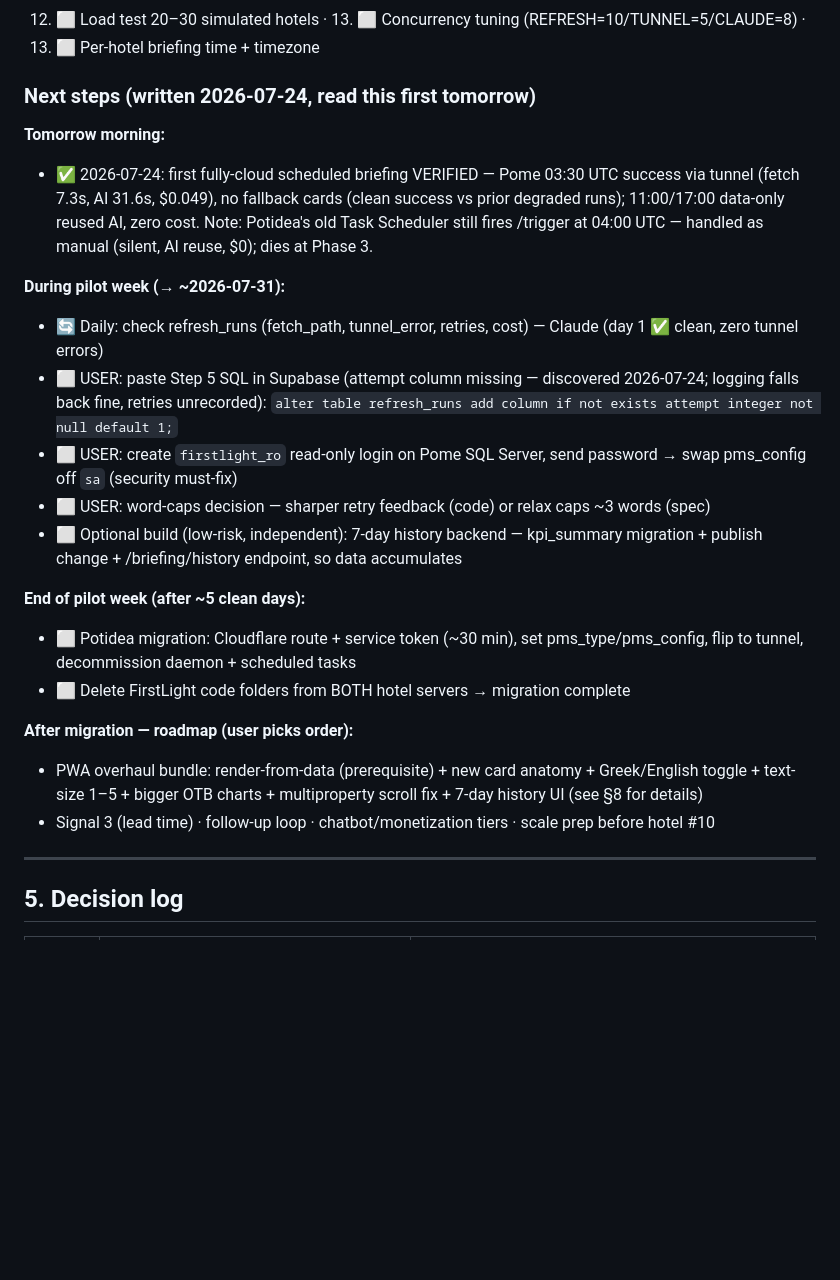
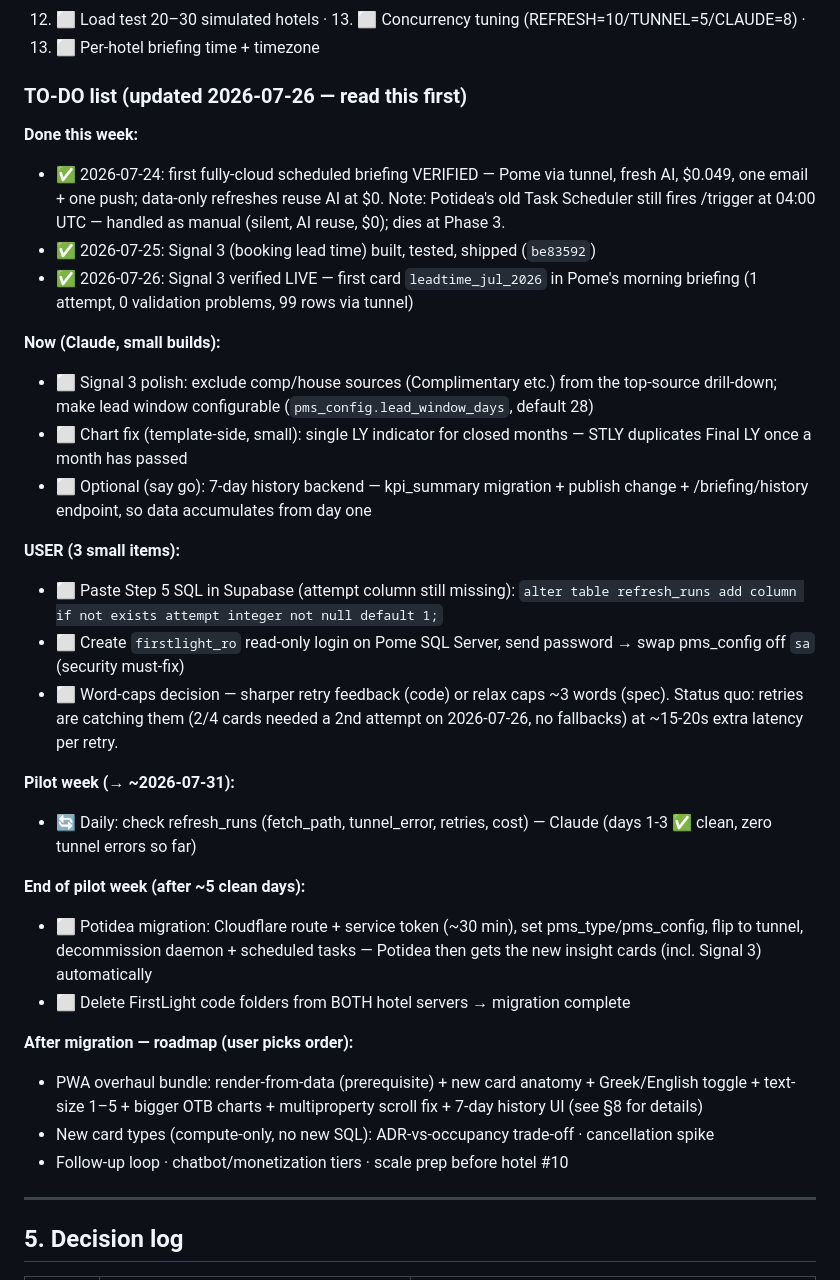
Before and after one commit to dkaryp13hbis/firstlight-agent, a Markdown page: docs/ENGINEERING_LOG.md, the part around the change. Rendered like a GitHub page; blank space fills up the shorter version.

Commit message:
Update TO-DO list: Signal 3 verified live, polish items, current pilot status
Co-Authored-By: Claude Fable 5 <noreply@anthropic.com>

```diff
--- a/docs/ENGINEERING_LOG.md
+++ b/docs/ENGINEERING_LOG.md
@@ -121,39 +121,52 @@ renders unchanged. Legacy fallback path (`_legacy_generate`) serves old-format p
 12. ⬜ Load test 20–30 simulated hotels · 13. ⬜ Concurrency tuning (REFRESH=10/TUNNEL=5/CLAUDE=8) ·
 14. ⬜ Per-hotel briefing time + timezone
 
-### Next steps (written 2026-07-24, read this first tomorrow)
+### TO-DO list (updated 2026-07-26 — read this first)
 
-**Tomorrow morning:**
-- ✅ 2026-07-24: first fully-cloud scheduled briefing VERIFIED — Pome 03:30 UTC
-  success via tunnel (fetch 7.3s, AI 31.6s, $0.049), no fallback cards (clean
-  success vs prior degraded runs); 11:00/17:00 data-only reused AI, zero cost.
+**Done this week:**
+- ✅ 2026-07-24: first fully-cloud scheduled briefing VERIFIED — Pome via tunnel,
+  fresh AI, $0.049, one email + one push; data-only refreshes reuse AI at $0.
   Note: Potidea's old Task Scheduler still fires /trigger at 04:00 UTC — handled
   as manual (silent, AI reuse, $0); dies at Phase 3.
+- ✅ 2026-07-25: Signal 3 (booking lead time) built, tested, shipped (`be83592`)
+- ✅ 2026-07-26: Signal 3 verified LIVE — first card `leadtime_jul_2026` in Pome's
+  morning briefing (1 attempt, 0 validation problems, 99 rows via tunnel)
 
-**During pilot week (→ ~2026-07-31):**
+**Now (Claude, small builds):**
+- ⬜ Signal 3 polish: exclude comp/house sources (Complimentary etc.) from the
+  top-source drill-down; make lead window configurable
+  (`pms_config.lead_window_days`, default 28)
+- ⬜ Chart fix (template-side, small): single LY indicator for closed months —
+  STLY duplicates Final LY once a month has passed
+- ⬜ Optional (say go): 7-day history backend — kpi_summary migration + publish
+  change + /briefing/history endpoint, so data accumulates from day one
+
+**USER (3 small items):**
+- ⬜ Paste Step 5 SQL in Supabase (attempt column still missing):
+  `alter table refresh_runs add column if not exists attempt integer not null default 1;`
+- ⬜ Create `firstlight_ro` read-only login on Pome SQL Server, send password →
+  swap pms_config off `sa` (security must-fix)
+- ⬜ Word-caps decision — sharper retry feedback (code) or relax caps ~3 words
+  (spec). Status quo: retries are catching them (2/4 cards needed a 2nd attempt
+  on 2026-07-26, no fallbacks) at ~15-20s extra latency per retry.
+
+**Pilot week (→ ~2026-07-31):**
 - 🔄 Daily: check refresh_runs (fetch_path, tunnel_error, retries, cost) — Claude
-  (day 1 ✅ clean, zero tunnel errors)
-- ⬜ USER: paste Step 5 SQL in Supabase (attempt column missing — discovered
-  2026-07-24; logging falls back fine, retries unrecorded):
-  `alter table refresh_runs add column if not exists attempt integer not null default 1;`
-- ⬜ USER: create `firstlight_ro` read-only login on Pome SQL Server, send
-  password → swap pms_config off `sa` (security must-fix)
-- ⬜ USER: word-caps decision — sharper retry feedback (code) or relax caps
-  ~3 words (spec)
-- ⬜ Optional build (low-risk, independent): 7-day history backend — kpi_summary
-  migration + publish change + /briefing/history endpoint, so data accumulates
+  (days 1-3 ✅ clean, zero tunnel errors so far)
 
 **End of pilot week (after ~5 clean days):**
 - ⬜ Potidea migration: Cloudflare route + service token (~30 min), set
-  pms_type/pms_config, flip to tunnel, decommission daemon + scheduled tasks
+  pms_type/pms_config, flip to tunnel, decommission daemon + scheduled tasks —
+  Potidea then gets the new insight cards (incl. Signal 3) automatically
 - ⬜ Delete FirstLight code folders from BOTH hotel servers → migration complete
 
 **After migration — roadmap (user picks order):**
 - PWA overhaul bundle: render-from-data (prerequisite) + new card anatomy +
   Greek/English toggle + text-size 1–5 + bigger OTB charts + multiproperty
   scroll fix + 7-day history UI (see §8 for details)
-- Signal 3 (lead time) · follow-up loop · chatbot/monetization tiers ·
-  scale prep before hotel #10
+- New card types (compute-only, no new SQL): ADR-vs-occupancy trade-off ·
+  cancellation spike
+- Follow-up loop · chatbot/monetization tiers · scale prep before hotel #10
 
 ---
 
```
